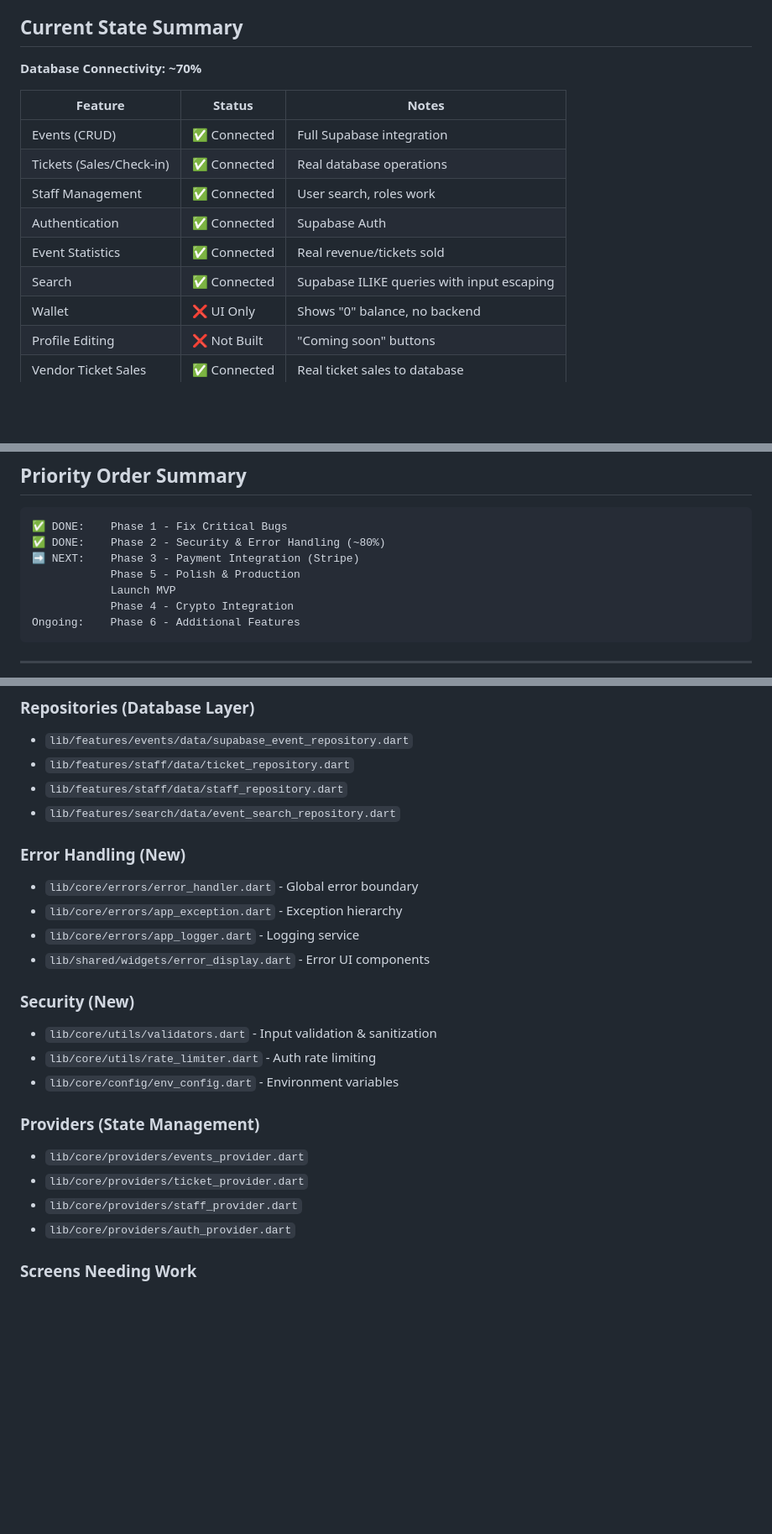
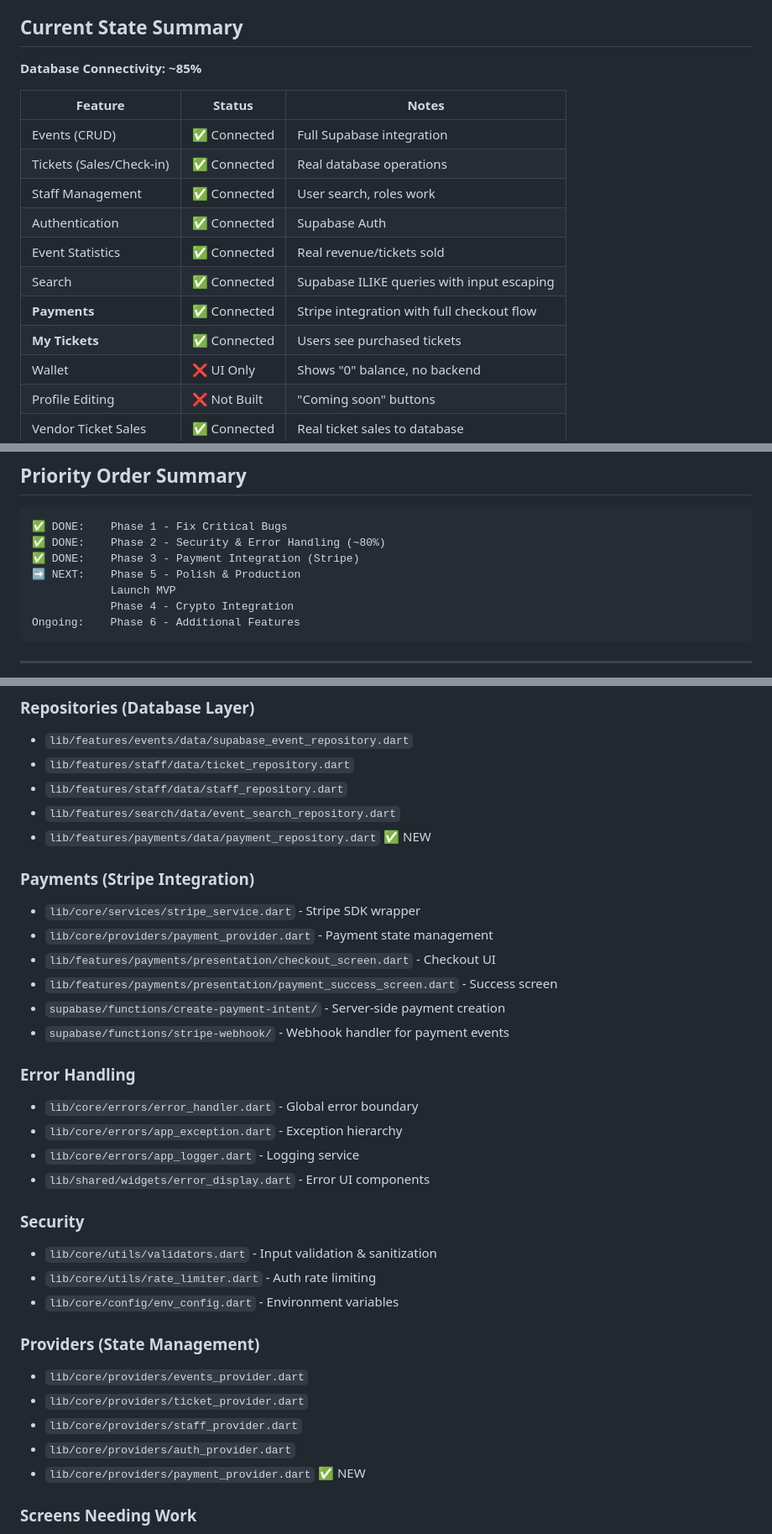
Before and after one commit to Bad-Elektron/Tickety, a Markdown page: ROADMAP.md, 3 parts joined by grey strips. Shown at 84% size. Drawn GitHub-style; blank space fills up the shorter version.

````diff
--- a/ROADMAP.md
+++ b/ROADMAP.md
@@ -4,7 +4,7 @@
 
 ## Current State Summary
 
-**Database Connectivity: ~70%**
+**Database Connectivity: ~85%**
 
 | Feature | Status | Notes |
 |---------|--------|-------|
@@ -14,6 +14,8 @@
 | Authentication | ✅ Connected | Supabase Auth |
 | Event Statistics | ✅ Connected | Real revenue/tickets sold |
 | Search | ✅ Connected | Supabase ILIKE queries with input escaping |
+| **Payments** | ✅ Connected | Stripe integration with full checkout flow |
+| **My Tickets** | ✅ Connected | Users see purchased tickets |
 | Wallet | ❌ UI Only | Shows "0" balance, no backend |
 | Profile Editing | ❌ Not Built | "Coming soon" buttons |
 | Vendor Ticket Sales | ✅ Connected | Real ticket sales to database |
@@ -330,8 +346,8 @@ ALTER TABLE profiles ADD COLUMN tik_balance DECIMAL DEFAULT 0;
 ```
 ✅ DONE:    Phase 1 - Fix Critical Bugs
 ✅ DONE:    Phase 2 - Security & Error Handling (~80%)
-➡️ NEXT:    Phase 3 - Payment Integration (Stripe)
-            Phase 5 - Polish & Production
+✅ DONE:    Phase 3 - Payment Integration (Stripe)
+➡️ NEXT:    Phase 5 - Polish & Production
             Launch MVP
             Phase 4 - Crypto Integration
 Ongoing:    Phase 6 - Additional Features
@@ -346,14 +362,23 @@ Ongoing:    Phase 6 - Additional Features
 - `lib/features/staff/data/ticket_repository.dart`
 - `lib/features/staff/data/staff_repository.dart`
 - `lib/features/search/data/event_search_repository.dart`
+- `lib/features/payments/data/payment_repository.dart` ✅ NEW
 
-### Error Handling (New)
+### Payments (Stripe Integration)
+- `lib/core/services/stripe_service.dart` - Stripe SDK wrapper
+- `lib/core/providers/payment_provider.dart` - Payment state management
+- `lib/features/payments/presentation/checkout_screen.dart` - Checkout UI
+- `lib/features/payments/presentation/payment_success_screen.dart` - Success screen
+- `supabase/functions/create-payment-intent/` - Server-side payment creation
+- `supabase/functions/stripe-webhook/` - Webhook handler for payment events
+
+### Error Handling
 - `lib/core/errors/error_handler.dart` - Global error boundary
 - `lib/core/errors/app_exception.dart` - Exception hierarchy
 - `lib/core/errors/app_logger.dart` - Logging service
 - `lib/shared/widgets/error_display.dart` - Error UI components
 
-### Security (New)
+### Security
 - `lib/core/utils/validators.dart` - Input validation & sanitization
 - `lib/core/utils/rate_limiter.dart` - Auth rate limiting
 - `lib/core/config/env_config.dart` - Environment variables
@@ -363,6 +388,7 @@ Ongoing:    Phase 6 - Additional Features
 - `lib/core/providers/ticket_provider.dart`
 - `lib/core/providers/staff_provider.dart`
 - `lib/core/providers/auth_provider.dart`
+- `lib/core/providers/payment_provider.dart` ✅ NEW
 
 ### Screens Needing Work
 - `lib/features/wallet/presentation/wallet_screen.dart` ❌ UI only
````
Also changed, not shown: other parts of ROADMAP.md (+51 -37 lines).
